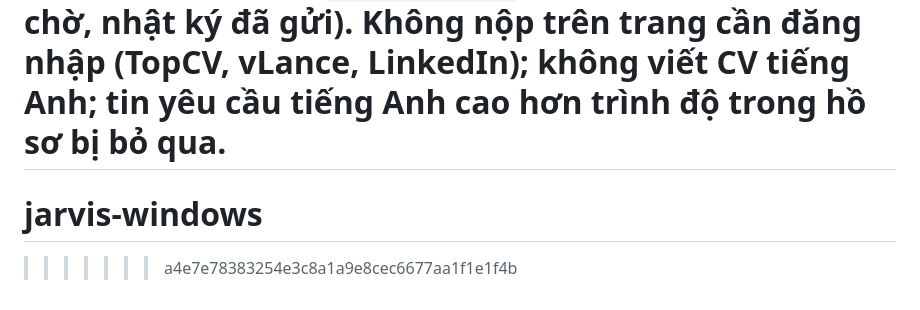
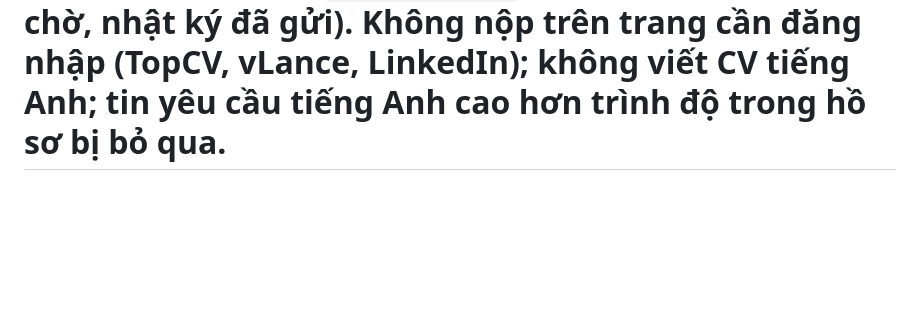
Before and after one commit to ErikPuw/jarvis-windows, a Markdown page: README.md, the part around the change. Rendered like a GitHub page; blank space fills up the shorter version.

Commit message:
Clean up README.md by removing outdated content
Removed unnecessary section and cleaned up formatting.

```diff
--- a/README.md
+++ b/README.md
@@ -547,5 +547,3 @@ Lệnh (giao diện hoặc Telegram):
 
 Dữ liệu nằm trong `data/jobs/` (hồ sơ, CV, danh sách chờ, nhật ký đã gửi). Không nộp trên trang cần đăng nhập (TopCV, vLance, LinkedIn); không viết CV tiếng Anh; tin yêu cầu tiếng Anh cao hơn trình độ trong hồ sơ bị bỏ qua.
 =======
-# jarvis-windows
->>>>>>> a4e7e78383254e3c8a1a9e8cec6677aa1f1e1f4b
```
